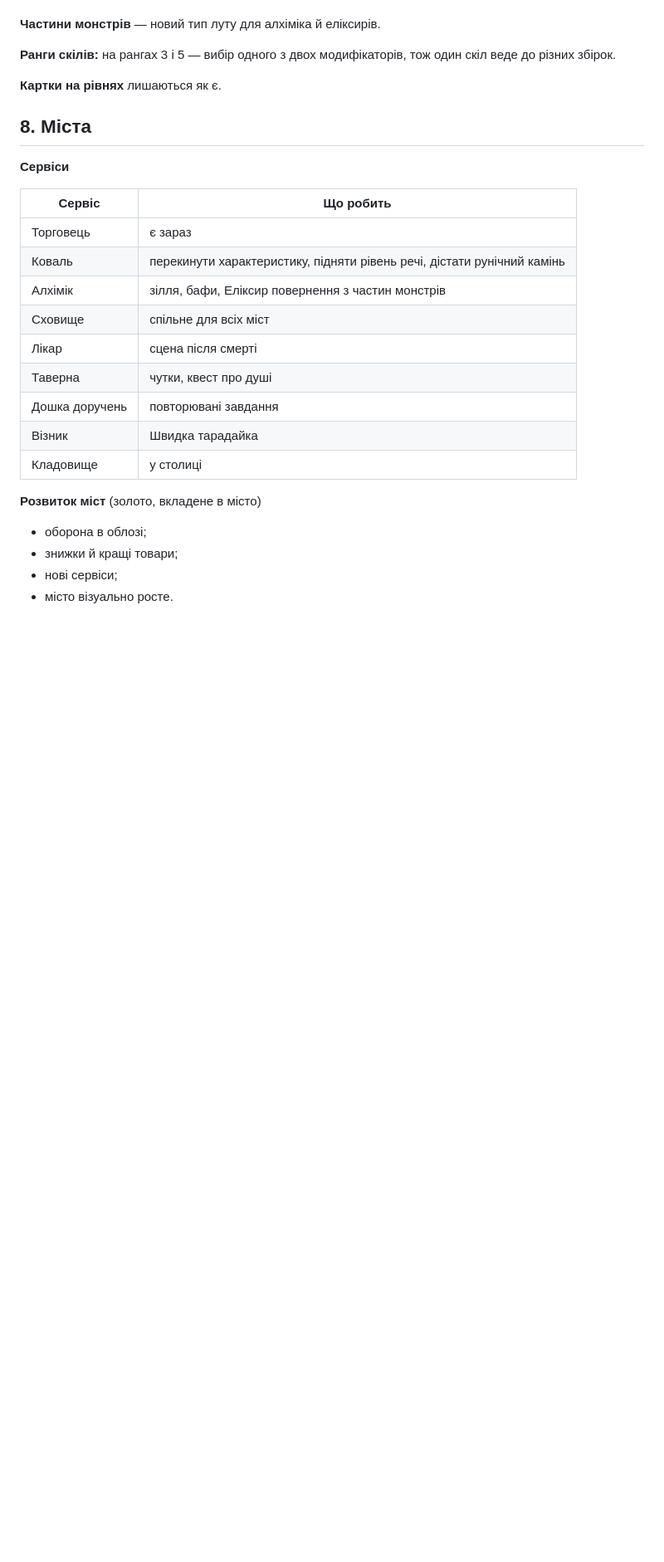
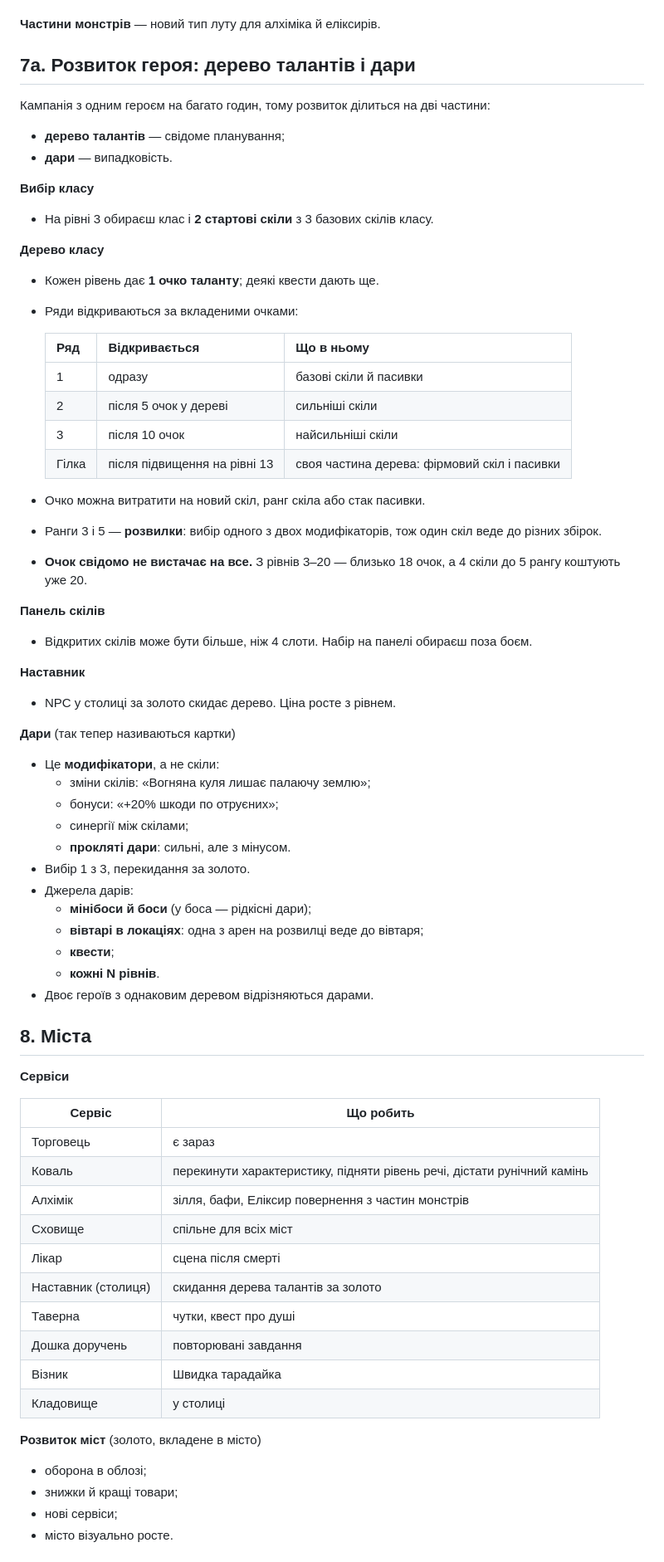
Before and after one commit to yuk1teru/Expedition, a Markdown page: VISION.md, the part around one of its changes. Shown at 83% size. Rendered like a GitHub page; blank space fills up the shorter version.

Commit message:
Бачення й план: дерево талантів (2 стартові скіли, ряди за вкладеними очками, розвилки на рангах 3 і 5), дари замість карток рівня, наставник; новий етап 12, далі етапи зсунуто

```diff
--- a/VISION.md
+++ b/VISION.md
@@ -101,9 +101,49 @@ _Зібрано 27.10.2026 разом з автором після аналіз
 
 **Частини монстрів** — новий тип луту для алхіміка й еліксирів.
 
-**Ранги скілів:** на рангах 3 і 5 — вибір одного з двох модифікаторів, тож один скіл веде до різних збірок.
+## 7а. Розвиток героя: дерево талантів і дари
 
-**Картки на рівнях** лишаються як є.
+Кампанія з одним героєм на багато годин, тому розвиток ділиться на дві частини:
+- **дерево талантів** — свідоме планування;
+- **дари** — випадковість.
+
+**Вибір класу**
+- На рівні 3 обираєш клас і **2 стартові скіли** з 3 базових скілів класу.
+
+**Дерево класу**
+- Кожен рівень дає **1 очко таланту**; деякі квести дають ще.
+- Ряди відкриваються за вкладеними очками:
+
+  | Ряд | Відкривається | Що в ньому |
+  |---|---|---|
+  | 1 | одразу | базові скіли й пасивки |
+  | 2 | після 5 очок у дереві | сильніші скіли |
+  | 3 | після 10 очок | найсильніші скіли |
+  | Гілка | після підвищення на рівні 13 | своя частина дерева: фірмовий скіл і пасивки |
+
+- Очко можна витратити на новий скіл, ранг скіла або стак пасивки.
+- Ранги 3 і 5 — **розвилки**: вибір одного з двох модифікаторів, тож один скіл веде до різних збірок.
+- **Очок свідомо не вистачає на все.** З рівнів 3–20 — близько 18 очок, а 4 скіли до 5 рангу коштують уже 20.
+
+**Панель скілів**
+- Відкритих скілів може бути більше, ніж 4 слоти. Набір на панелі обираєш поза боєм.
+
+**Наставник**
+- NPC у столиці за золото скидає дерево. Ціна росте з рівнем.
+
+**Дари** (так тепер називаються картки)
+- Це **модифікатори**, а не скіли:
+  - зміни скілів: «Вогняна куля лишає палаючу землю»;
+  - бонуси: «+20% шкоди по отруєних»;
+  - синергії між скілами;
+  - **прокляті дари**: сильні, але з мінусом.
+- Вибір 1 з 3, перекидання за золото.
+- Джерела дарів:
+  - **мінібоси й боси** (у боса — рідкісні дари);
+  - **вівтарі в локаціях**: одна з арен на розвилці веде до вівтаря;
+  - **квести**;
+  - **кожні N рівнів**.
+- Двоє героїв з однаковим деревом відрізняються дарами.
 
 ## 8. Міста
 
@@ -116,6 +156,7 @@ _Зібрано 27.10.2026 разом з автором після аналіз
 | Алхімік | зілля, бафи, Еліксир повернення з частин монстрів |
 | Сховище | спільне для всіх міст |
 | Лікар | сцена після смерті |
+| Наставник (столиця) | скидання дерева талантів за золото |
 | Таверна | чутки, квест про душі |
 | Дошка доручень | повторювані завдання |
 | Візник | Швидка тарадайка |
```
Also changed, not shown: other parts of VISION.md (+4 -1 lines), PLAN.md (+1 -1 lines), ROADMAP.md (+78 -56 lines).
